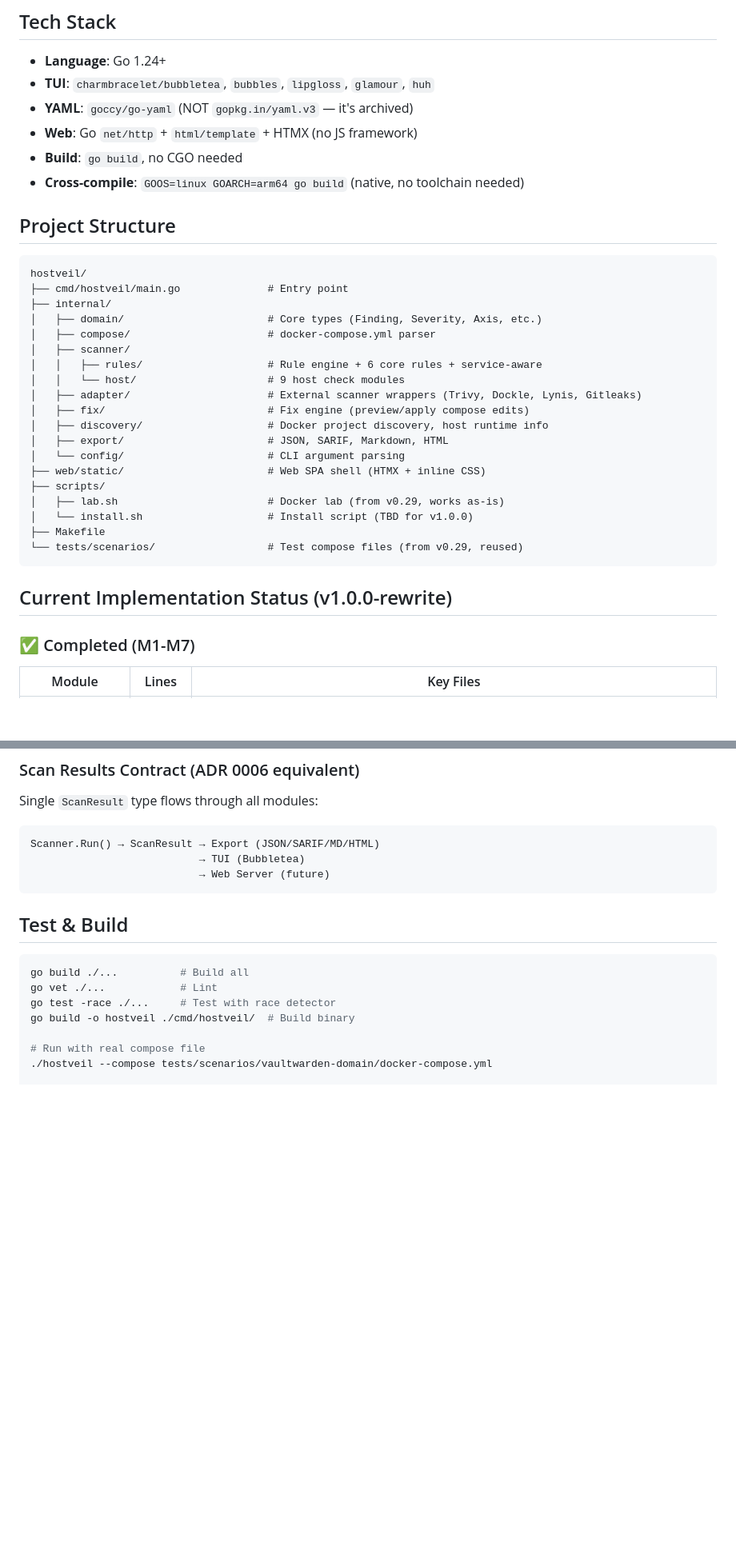
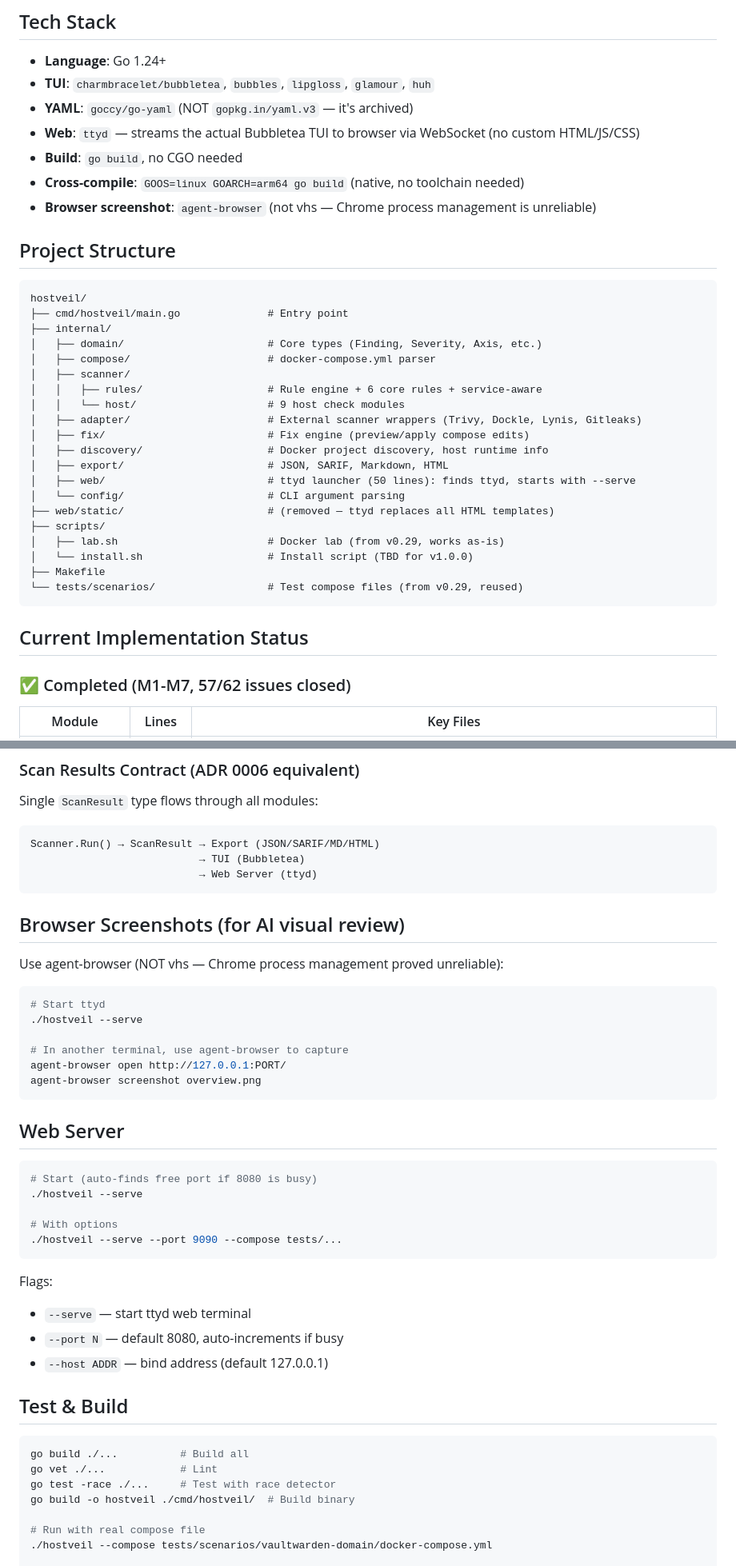
Before and after one commit to seolcu/hostveil, a Markdown page: AGENTS.md, 2 parts joined by grey strips. Shown at 80% size. GitHub-like rendering; blank space fills up the shorter version.

````diff
--- a/AGENTS.md
+++ b/AGENTS.md
@@ -12,9 +12,10 @@ Branch: `v1.0.0-rewrite` (never merged to main, `main` still has the Rust versio
 - **Language**: Go 1.24+
 - **TUI**: `charmbracelet/bubbletea`, `bubbles`, `lipgloss`, `glamour`, `huh`
 - **YAML**: `goccy/go-yaml` (NOT `gopkg.in/yaml.v3` — it's archived)
-- **Web**: Go `net/http` + `html/template` + HTMX (no JS framework)
+- **Web**: `ttyd` — streams the actual Bubbletea TUI to browser via WebSocket (no custom HTML/JS/CSS)
 - **Build**: `go build`, no CGO needed
 - **Cross-compile**: `GOOS=linux GOARCH=arm64 go build` (native, no toolchain needed)
+- **Browser screenshot**: `agent-browser` (not vhs — Chrome process management is unreliable)
 
 ## Project Structure
 
@@ -31,8 +32,9 @@ hostveil/
 │   ├── fix/                          # Fix engine (preview/apply compose edits)
 │   ├── discovery/                    # Docker project discovery, host runtime info
 │   ├── export/                       # JSON, SARIF, Markdown, HTML
+│   ├── web/                          # ttyd launcher (50 lines): finds ttyd, starts with --serve
 │   └── config/                       # CLI argument parsing
-├── web/static/                       # Web SPA shell (HTMX + inline CSS)
+├── web/static/                       # (removed — ttyd replaces all HTML templates)
 ├── scripts/
 │   ├── lab.sh                        # Docker lab (from v0.29, works as-is)
 │   └── install.sh                    # Install script (TBD for v1.0.0)
@@ -40,9 +42,9 @@ hostveil/
 └── tests/scenarios/                  # Test compose files (from v0.29, reused)
 ```
 
-## Current Implementation Status (v1.0.0-rewrite)
+## Current Implementation Status
 
-### ✅ Completed (M1-M7)
+### ✅ Completed (M1-M7, 57/62 issues closed)
 
 | Module | Lines | Key Files |
 |--------|-------|-----------|
@@ -124,8 +127,36 @@ Single `ScanResult` type flows through all modules:
 ```
 Scanner.Run() → ScanResult → Export (JSON/SARIF/MD/HTML)
                            → TUI (Bubbletea)
-                           → Web Server (future)
+                           → Web Server (ttyd)
 ```
+
+## Browser Screenshots (for AI visual review)
+
+Use agent-browser (NOT vhs — Chrome process management proved unreliable):
+
+```bash
+# Start ttyd
+./hostveil --serve
+
+# In another terminal, use agent-browser to capture
+agent-browser open http://127.0.0.1:PORT/
+agent-browser screenshot overview.png
+```
+
+## Web Server
+
+```bash
+# Start (auto-finds free port if 8080 is busy)
+./hostveil --serve
+
+# With options
+./hostveil --serve --port 9090 --compose tests/...
+```
+
+Flags:
+- `--serve` — start ttyd web terminal
+- `--port N` — default 8080, auto-increments if busy
+- `--host ADDR` — bind address (default 127.0.0.1)
 
 ## Test & Build
 
````
Also changed, not shown: other parts of AGENTS.md (+35 -30 lines).
